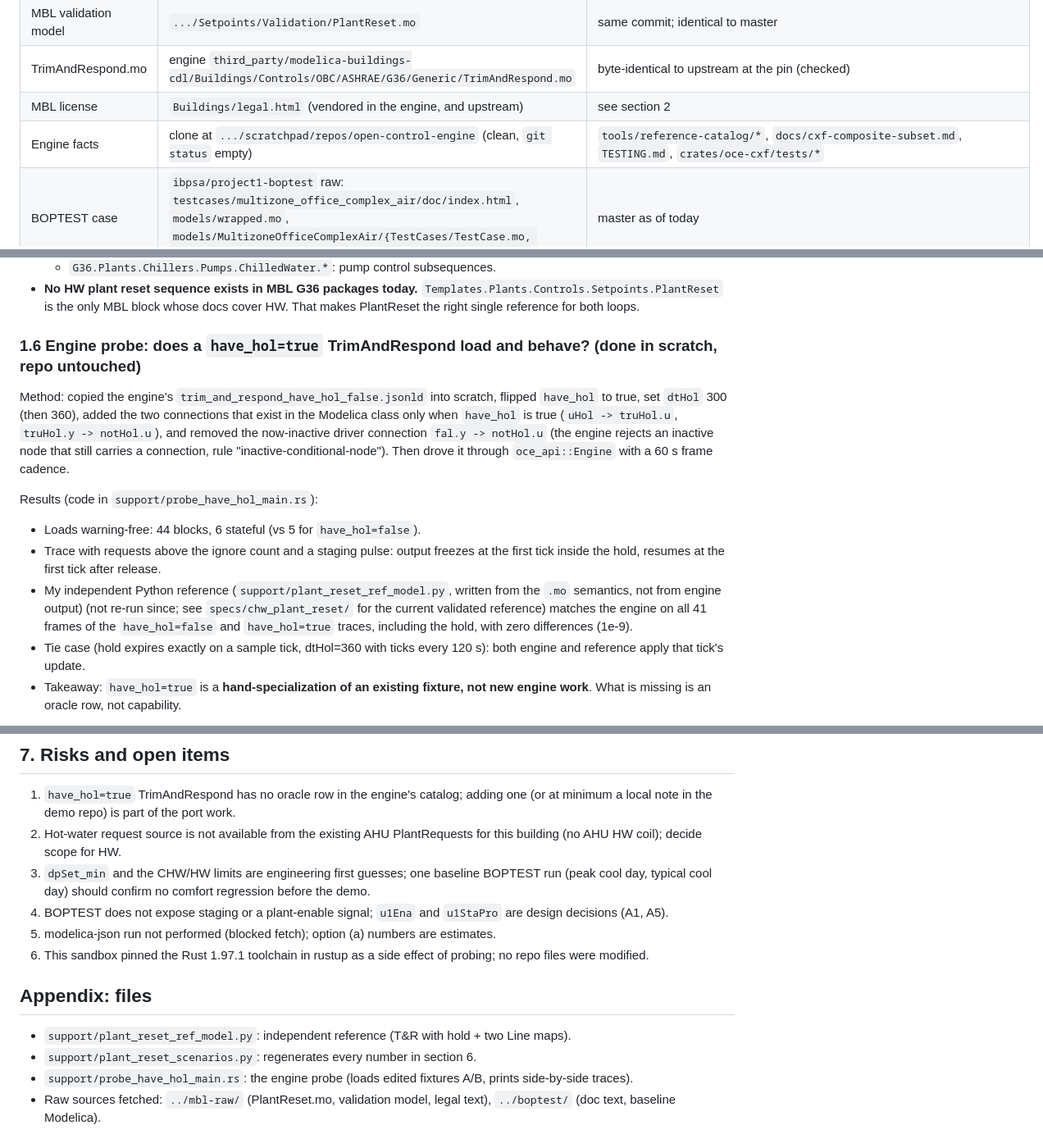
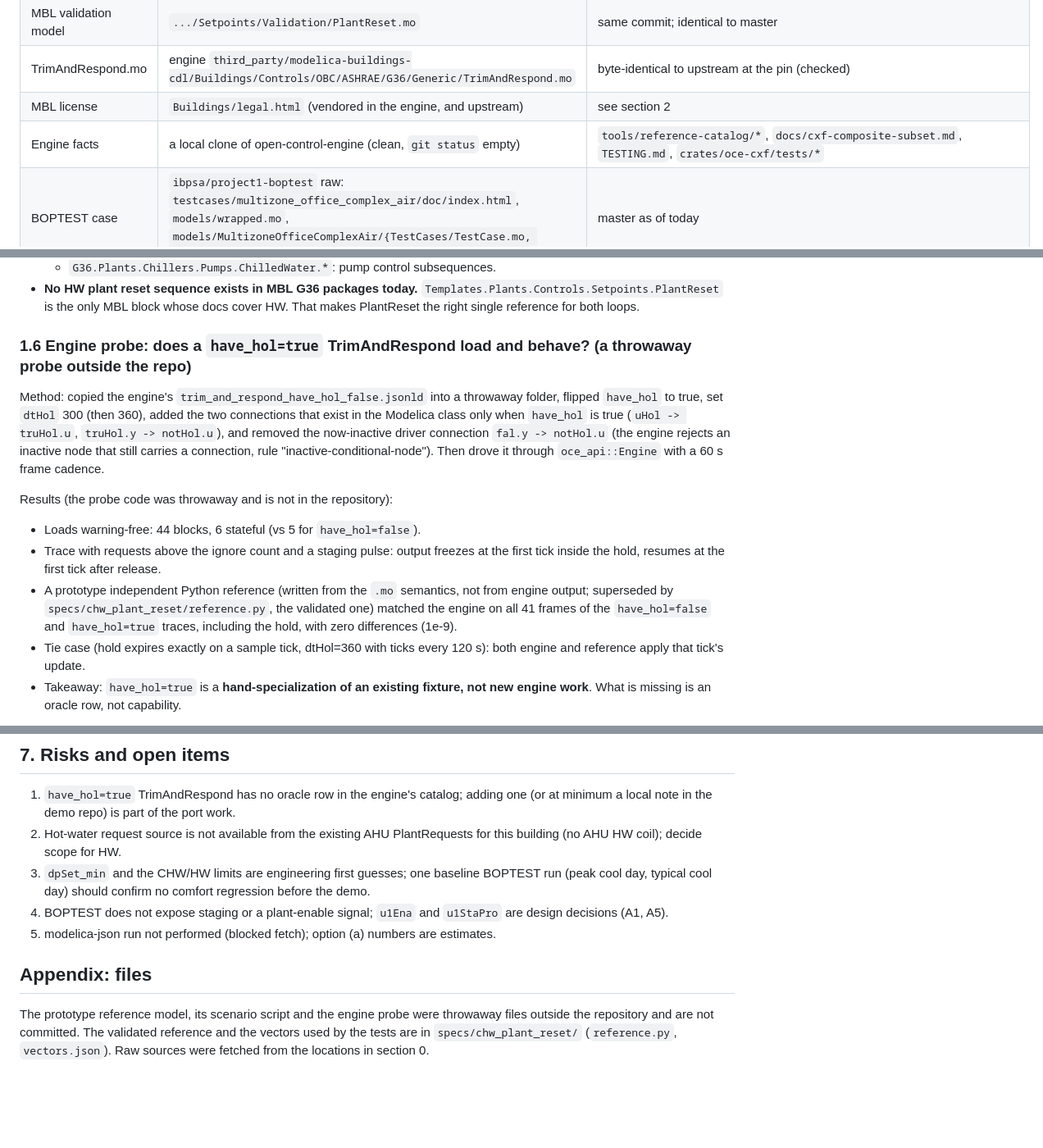
Before and after one commit to jscott3201/mechanical-muse, a Markdown page: docs/plant-reset.md, 3 parts joined by grey strips. Shown at 82% size. GitHub-like rendering; blank space fills up the shorter version.

Commit message:
docs: drop references to files that are not in the repository
plant-reset.md cited a scratchpad clone and support/ scripts; the schema
doc cited a prototype script; the BACnet table cited an uncommitted CSV
and kept a superseded note. They now say what was local and point at
the committed equivalents (specs/chw_plant_reset/reference.py, mm-graph,
boptest-points.csv, bacnet-mirror.md). Hard rule 4.

Co-Authored-By: Claude Opus 5.5 <noreply@anthropic.com>

```diff
--- a/docs/plant-reset.md
+++ b/docs/plant-reset.md
@@ -12,7 +12,7 @@ Prepared 2026-10-26. All prose below is paraphrase; no ASHRAE Guideline 36 text
 | MBL validation model | `.../Setpoints/Validation/PlantReset.mo` | same commit; identical to master |
 | TrimAndRespond.mo | engine `third_party/modelica-buildings-cdl/Buildings/Controls/OBC/ASHRAE/G36/Generic/TrimAndRespond.mo` | byte-identical to upstream at the pin (checked) |
 | MBL license | `Buildings/legal.html` (vendored in the engine, and upstream) | see section 2 |
-| Engine facts | clone at `.../scratchpad/repos/open-control-engine` (clean, `git status` empty) | `tools/reference-catalog/*`, `docs/cxf-composite-subset.md`, `TESTING.md`, `crates/oce-cxf/tests/*` |
+| Engine facts | a local clone of open-control-engine (clean, `git status` empty) | `tools/reference-catalog/*`, `docs/cxf-composite-subset.md`, `TESTING.md`, `crates/oce-cxf/tests/*` |
 | BOPTEST case | `ibpsa/project1-boptest` raw: `testcases/multizone_office_complex_air/doc/index.html`, `models/wrapped.mo`, `models/MultizoneOfficeComplexAir/{TestCases/TestCase.mo, BaseClasses/ChillerPlant.mo, BaseClasses/BoilerPlant.mo}` | master as of today |
 
 The MBL docs web page (simulationresearch.lbl.gov ... `Buildings_Templates_Plants_Controls_Setpoints.html`) matches the source;
@@ -136,18 +136,18 @@ Caveats that are not "missing classes" but matter:
 - **No HW plant reset sequence exists in MBL G36 packages today.** `Templates.Plants.Controls.Setpoints.PlantReset` is the only MBL block whose docs cover HW. That
   makes PlantReset the right single reference for both loops.
 
-### 1.6 Engine probe: does a `have_hol=true` TrimAndRespond load and behave? (done in scratch, repo untouched)
+### 1.6 Engine probe: does a `have_hol=true` TrimAndRespond load and behave? (a throwaway probe outside the repo)
 
-Method: copied the engine's `trim_and_respond_have_hol_false.jsonld` into scratch, flipped `have_hol` to true, set `dtHol` 300 (then 360),
+Method: copied the engine's `trim_and_respond_have_hol_false.jsonld` into a throwaway folder, flipped `have_hol` to true, set `dtHol` 300 (then 360),
 added the two connections that exist in the Modelica class only when `have_hol` is true (`uHol -> truHol.u`, `truHol.y -> notHol.u`), and removed the
 now-inactive driver connection `fal.y -> notHol.u` (the engine rejects an inactive node that still carries a connection, rule "inactive-conditional-node").
 Then drove it through `oce_api::Engine` with a 60 s frame cadence.
 
-Results (code in `support/probe_have_hol_main.rs`):
+Results (the probe code was throwaway and is not in the repository):
 
 - Loads warning-free: 44 blocks, 6 stateful (vs 5 for `have_hol=false`).
 - Trace with requests above the ignore count and a staging pulse: output freezes at the first tick inside the hold, resumes at the first tick after release.
-- My independent Python reference (`support/plant_reset_ref_model.py`, written from the `.mo` semantics, not from engine output) (not re-run since; see `specs/chw_plant_reset/` for the current validated reference) matches the engine on all 41 frames of the
+- A prototype independent Python reference (written from the `.mo` semantics, not from engine output; superseded by `specs/chw_plant_reset/reference.py`, the validated one) matched the engine on all 41 frames of the
   `have_hol=false` and `have_hol=true` traces, including the hold, with zero differences (1e-9).
 - Tie case (hold expires exactly on a sample tick, dtHol=360 with ticks every 120 s): both engine and reference apply that tick's update.
 - Takeaway: `have_hol=true` is a **hand-specialization of an existing fixture, not new engine work**. What is missing is an oracle row, not capability.
@@ -382,11 +382,10 @@ Notes for the harness:
 3. `dpSet_min` and the CHW/HW limits are engineering first guesses; one baseline BOPTEST run (peak cool day, typical cool day) should confirm no comfort regression before the demo.
 4. BOPTEST does not expose staging or a plant-enable signal; `u1Ena` and `u1StaPro` are design decisions (A1, A5).
 5. modelica-json run not performed (blocked fetch); option (a) numbers are estimates.
-6. This sandbox pinned the Rust 1.97.1 toolchain in rustup as a side effect of probing; no repo files were modified.
 
 ## Appendix: files
 
-- `support/plant_reset_ref_model.py`: independent reference (T&R with hold + two Line maps).
-- `support/plant_reset_scenarios.py`: regenerates every number in section 6.
-- `support/probe_have_hol_main.rs`: the engine probe (loads edited fixtures A/B, prints side-by-side traces).
-- Raw sources fetched: `../mbl-raw/` (PlantReset.mo, validation model, legal text), `../boptest/` (doc text, baseline Modelica).
+The prototype reference model, its scenario script and the engine probe were throwaway files
+outside the repository and are not committed. The validated reference and the vectors used by
+the tests are in `specs/chw_plant_reset/` (`reference.py`, `vectors.json`). Raw sources were
+fetched from the locations in section 0.
```
Also changed, not shown: other parts of docs/plant-reset.md (+1 -1 lines), docs/bacnet-device-table.md (+3 -3 lines), docs/block-graph-schema.md (+2 -2 lines).
